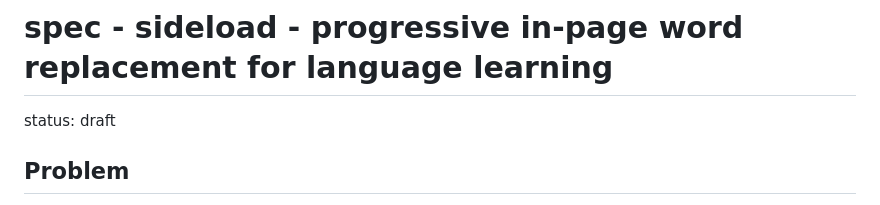
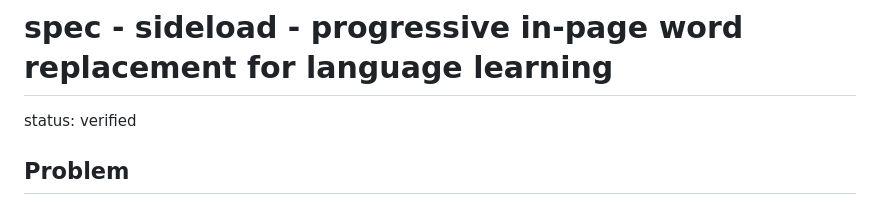
Before and after one commit to meowmeowco/sideloadspanish, a Markdown page: eidos/spec - sideload - progressive in-page word replacement for language learning.md, the part around one of its changes. Rendered like a GitHub page.

```diff
--- a/eidos/spec - sideload - progressive in-page word replacement for language learning.md
+++ b/eidos/spec - sideload - progressive in-page word replacement for language learning.md
@@ -1,6 +1,6 @@
 # spec - sideload - progressive in-page word replacement for language learning
 
-status: draft
+status: verified
 
 ## Problem
 
```
Also changed, not shown: other parts of eidos/spec - sideload - progressive in-page word replacement for language learning.md (+11 -11 lines), memory/plan - 2604061315 - build sideload browser extension mvp.md (+30 -20 lines).
